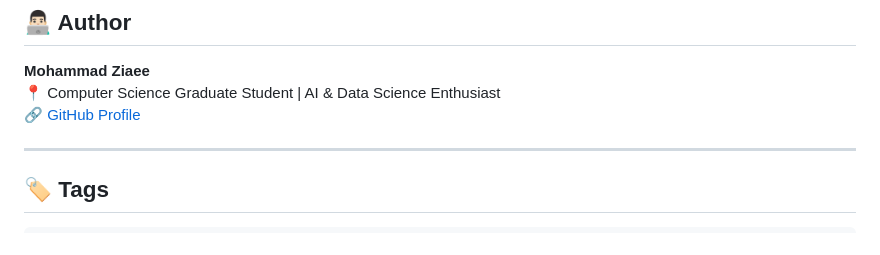
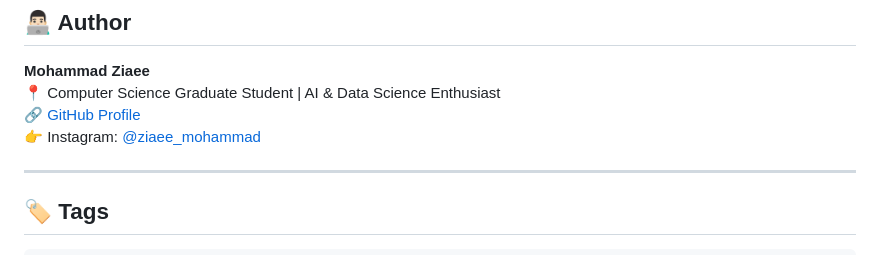
Before and after one commit to ziaee-mohammad/Food-Delivery-Analytics, a Markdown page: README.md, the part around the change. GitHub-like rendering.

```diff
--- a/README.md
+++ b/README.md
@@ -89,6 +89,7 @@ This project is licensed under the **MIT License** — free to use and modify wi
 **Mohammad Ziaee**
 📍 Computer Science Graduate Student | AI & Data Science Enthusiast
 🔗 [GitHub Profile](https://github.com/ziaee-mohammad)
+👉 Instagram: [@ziaee_mohammad](https://www.instagram.com/ziaee_mohammad/)
 
 ---
 
```
